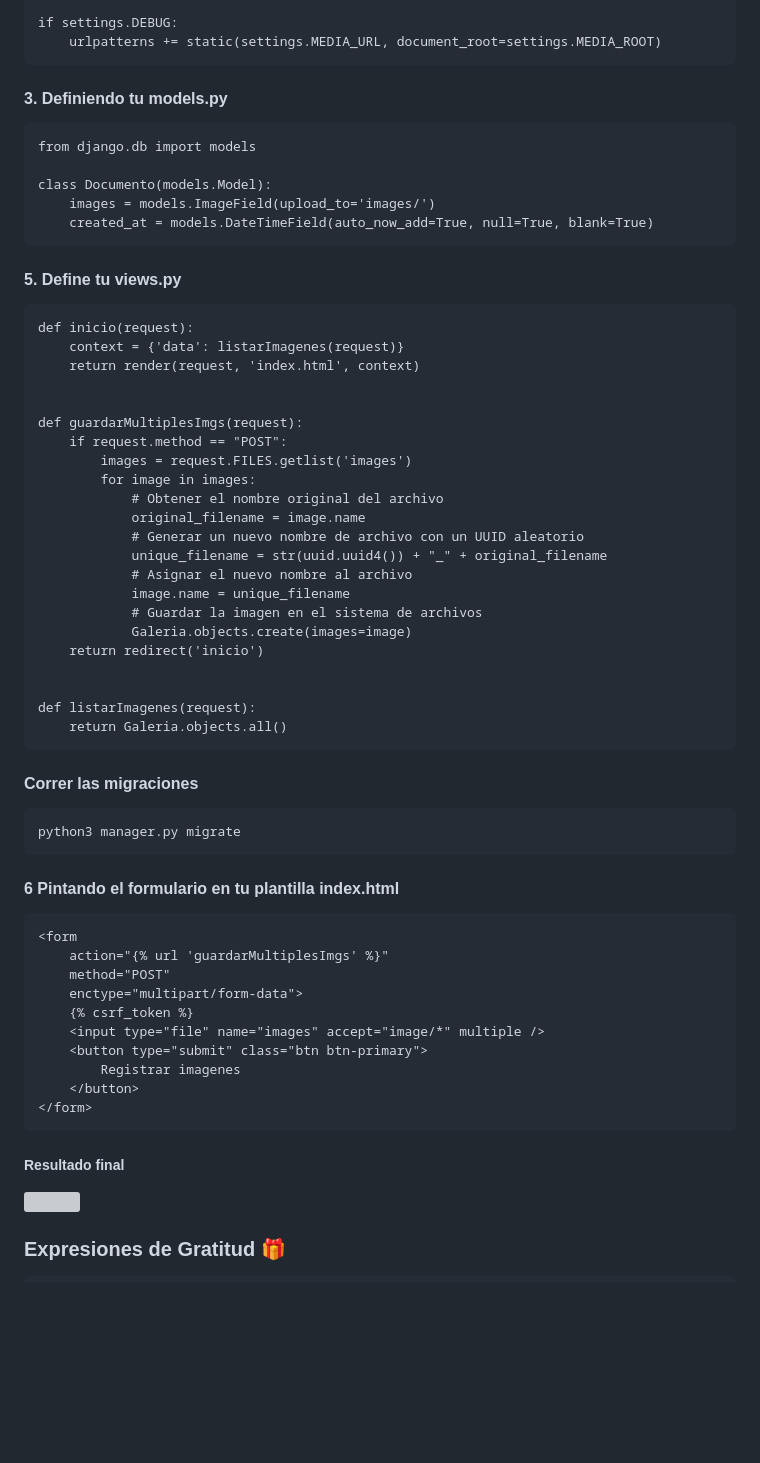
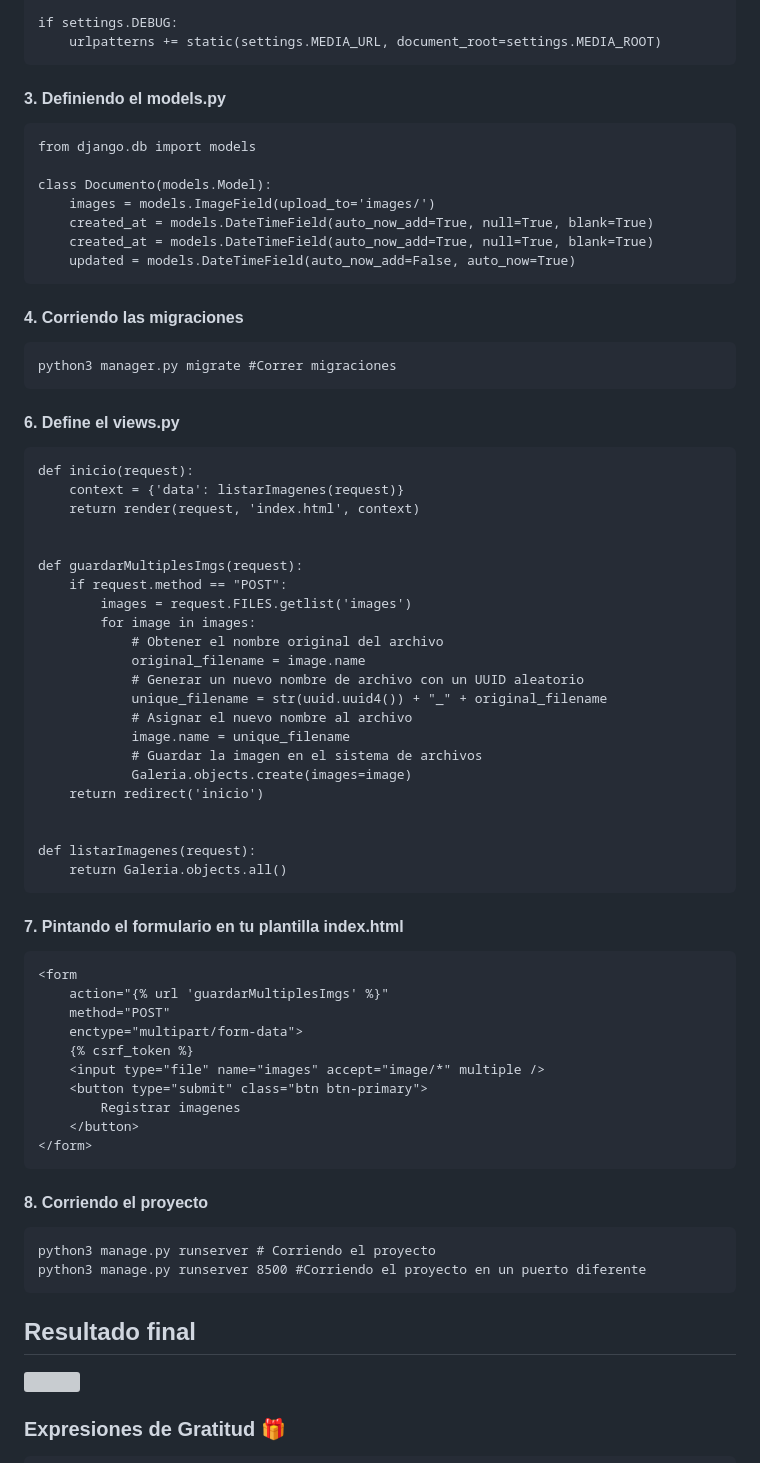
Before and after one commit to urian121/subir-multiples-imagenes-con-Django, a Markdown page: README.md, the part around one of its changes. Rendered like a GitHub page; blank space fills up the shorter version; grey boxes are pictures that could not be loaded.

```diff
--- a/README.md
+++ b/README.md
@@ -76,57 +83,64 @@ Opción 2: Crear un entorno virtual con el paquete que ya viene por defecto en l
     if settings.DEBUG:
     	urlpatterns += static(settings.MEDIA_URL, document_root=settings.MEDIA_ROOT)
 
-#### 3. Definiendo tu models.py
+#### 3. Definiendo el models.py
 
     from django.db import models
 
     class Documento(models.Model):
-        images = models.ImageField(upload_to='images/')
+    	images = models.ImageField(upload_to='images/')
+    	created_at = models.DateTimeField(auto_now_add=True, null=True, blank=True)
         created_at = models.DateTimeField(auto_now_add=True, null=True, blank=True)
+        updated = models.DateTimeField(auto_now_add=False, auto_now=True)
 
-#### 5. Define tu views.py
+#### 4. Corriendo las migraciones
+
+    python3 manager.py migrate #Correr migraciones
+
+#### 6. Define el views.py
 
     def inicio(request):
-        context = {'data': listarImagenes(request)}
-        return render(request, 'index.html', context)
+    	context = {'data': listarImagenes(request)}
+    	return render(request, 'index.html', context)
 
 
     def guardarMultiplesImgs(request):
-        if request.method == "POST":
-            images = request.FILES.getlist('images')
-            for image in images:
-                # Obtener el nombre original del archivo
-                original_filename = image.name
-                # Generar un nuevo nombre de archivo con un UUID aleatorio
-                unique_filename = str(uuid.uuid4()) + "_" + original_filename
-                # Asignar el nuevo nombre al archivo
-                image.name = unique_filename
-                # Guardar la imagen en el sistema de archivos
-                Galeria.objects.create(images=image)
-        return redirect('inicio')
+    	if request.method == "POST":
+    		images = request.FILES.getlist('images')
+    		for image in images:
+    			# Obtener el nombre original del archivo
+    			original_filename = image.name
+    			# Generar un nuevo nombre de archivo con un UUID aleatorio
+    			unique_filename = str(uuid.uuid4()) + "_" + original_filename
+    			# Asignar el nuevo nombre al archivo
+    			image.name = unique_filename
+    			# Guardar la imagen en el sistema de archivos
+    			Galeria.objects.create(images=image)
+    	return redirect('inicio')
 
 
     def listarImagenes(request):
-        return Galeria.objects.all()
+    	return Galeria.objects.all()
 
-#### Correr las migraciones
-
-    python3 manager.py migrate
-
-#### 6 Pintando el formulario en tu plantilla index.html
+#### 7. Pintando el formulario en tu plantilla index.html
 
     <form
-        action="{% url 'guardarMultiplesImgs' %}"
-        method="POST"
-        enctype="multipart/form-data">
-        {% csrf_token %}
-        <input type="file" name="images" accept="image/*" multiple />
-        <button type="submit" class="btn btn-primary">
-            Registrar imagenes
-        </button>
+    	action="{% url 'guardarMultiplesImgs' %}"
+    	method="POST"
+    	enctype="multipart/form-data">
+    	{% csrf_token %}
+    	<input type="file" name="images" accept="image/*" multiple />
+    	<button type="submit" class="btn btn-primary">
+    		Registrar imagenes
+    	</button>
     </form>
 
-##### Resultado final
+#### 8. Corriendo el proyecto
+
+    python3 manage.py runserver # Corriendo el proyecto
+    python3 manage.py runserver 8500 #Corriendo el proyecto en un puerto diferente
+
+## Resultado final
 
 ![](https://raw.githubusercontent.com/urian121/imagenes-proyectos-github/master/Subir%20Multiples%20Imagenes%20con%20Django%20%20Python.png)
 
```
Also changed, not shown: other parts of README.md (+29 -22 lines).
